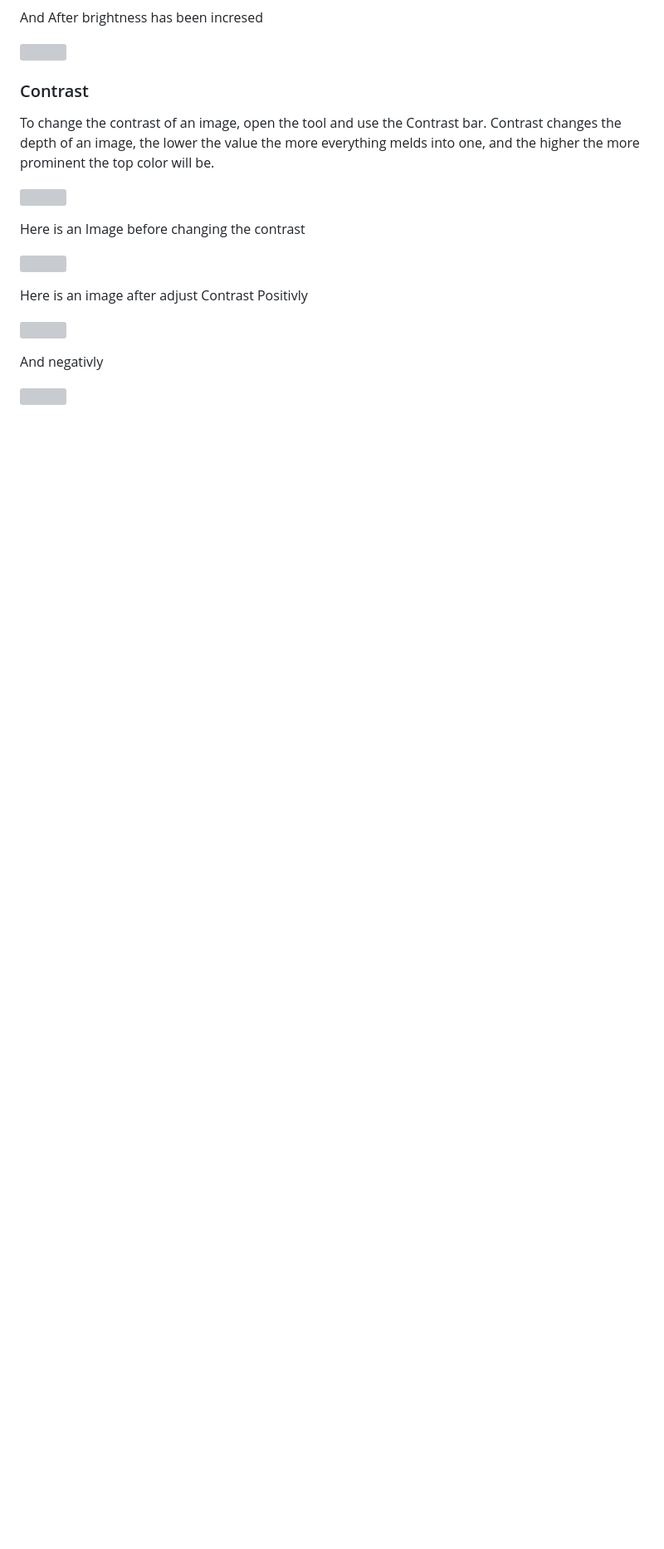
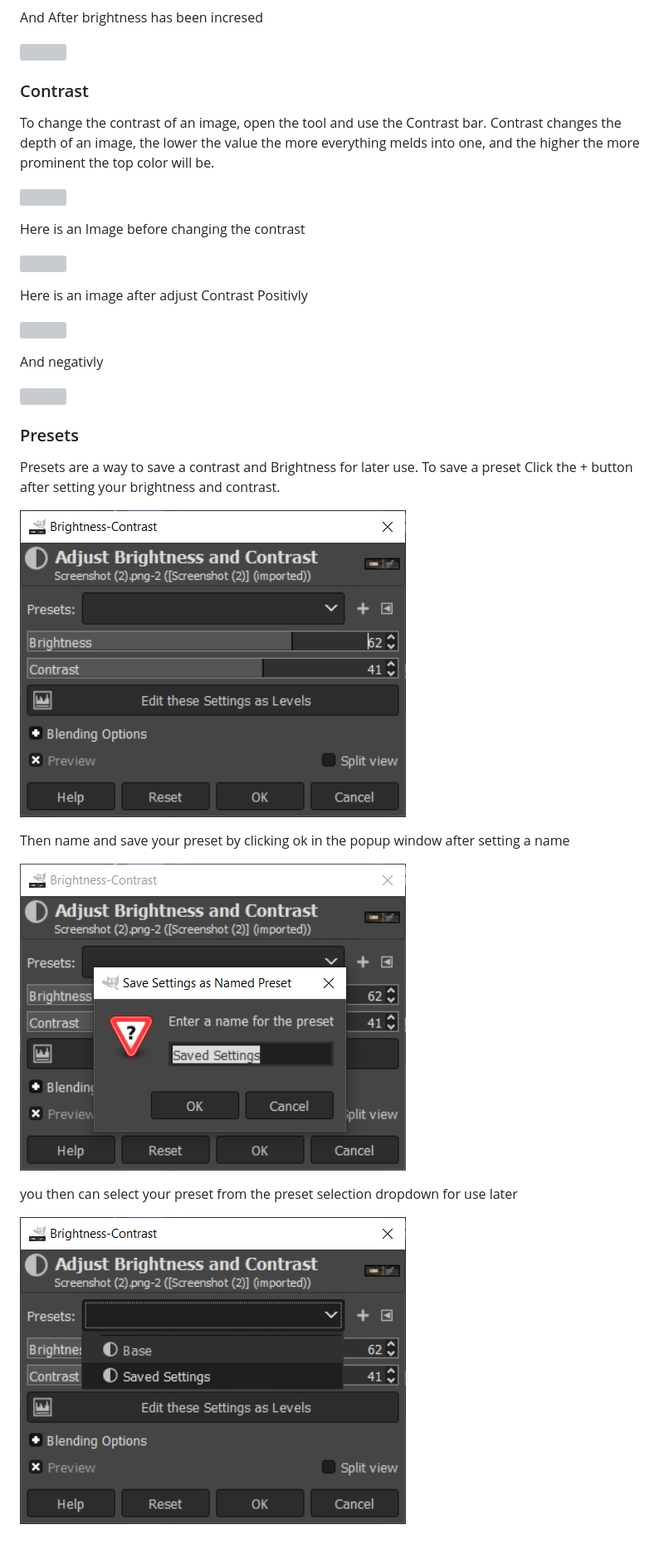
Before and after one commit to andystevenson910/gimpDocumentation, a Markdown page: Color Tools/BrightnessContrastTool.md, the part around the change. Shown: that part at 83% size. Drawn GitHub-style; pictures changed too: images/PresetBrightness.PNG (added), images/PresetShowcase.PNG (added), images/savedBrightPreset.PNG (added); blank space fills up the shorter version; grey boxes are pictures that could not be loaded.

Commit message:
Added some stuff to my stuff

```diff
--- a/Color Tools/BrightnessContrastTool.md
+++ b/Color Tools/BrightnessContrastTool.md
@@ -69,3 +69,17 @@ Here is an image after adjust Contrast Positivly
 And negativly
 
 ![](../images/NegativeContrast.PNG)
+
+
+### Presets
+Presets are a way to save a contrast and Brightness for later use. To save a preset Click the + button after setting your brightness and contrast.
+
+![](../images/PresetBrightness.PNG)
+
+Then name and save your preset by clicking ok in the popup window after setting a name
+
+![](../images/savedBrightPreset.PNG)
+
+you then can select your preset from the preset selection dropdown for use later
+
+![](../images/PresetShowcase.PNG)
```
